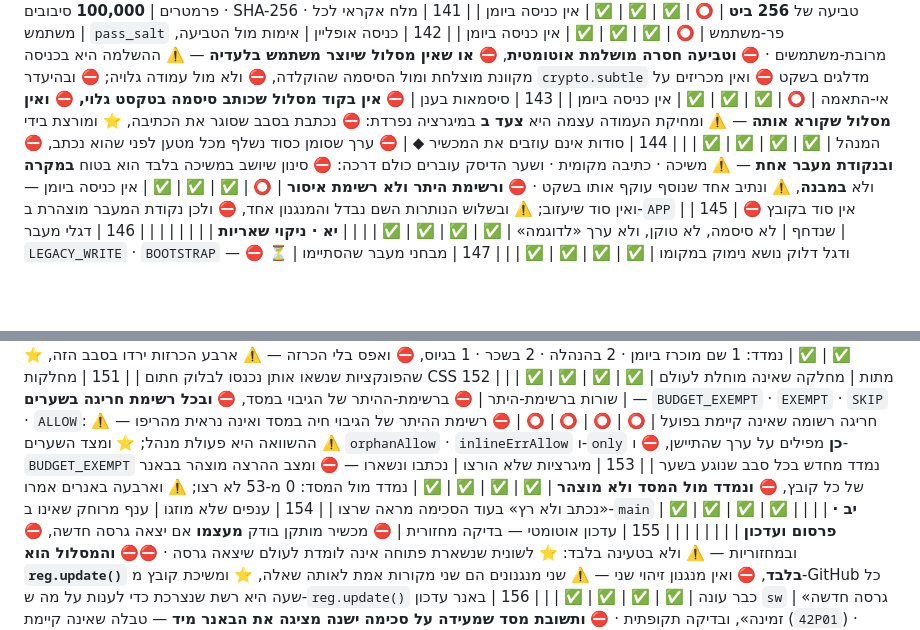
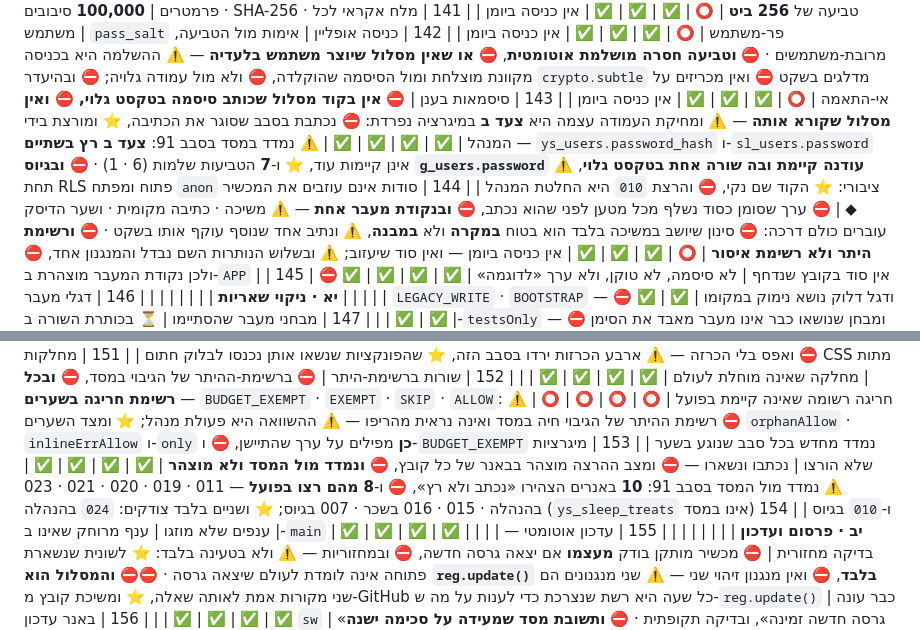
Before and after one commit to ygtotlrl-lab/gius, a Markdown page: CLAUDE.md, 2 parts joined by grey strips. Rendered like a GitHub page; blank space fills up the shorter version.

Commit message:
סבב 91: מצב ההרצה של המיגרציות נמדד מול המסד — 8 באנרים מתוך 10 היו שגויים
⛔ נמדד מול הסכימה החיה: ys_users.password_hash ו-sl_users.password אינן
קיימות עוד, ⭐ ושבע הטביעות שלמות (6 בהנהלה · 1 בשכר, אפס חסרות).
⛔ עשרה באנרים הצהירו «נכתב ולא רץ», ⚠️ ושמונה מהם רצו בפועל:
011 · 019 · 020 · 021 · 023 בהנהלה · 015 · 016 בשכר · 007 בגיוס.
⭐ חמישה תוקנו כאן (019 ו-021 כבר נשאו «רץ במסד»), ⛔ ושניים נשארו «לא רץ»
כי זה מה שנמדד: 024 בהנהלה ו-010 בגיוס.

⛔⛔ וממצא שדורש הכרעת מנהל — לא בוצע: גיוס חי בפרויקט Supabase נפרד,
ושם g_users.password עודנה קיימת ובה שורה אחת בטקסט גלוי, תחת RLS
פתוח ומפתח anon ציבורי. ⚠️ הקוד שם נקי — אין מסלול שכותב או קורא אותה,
ו-strip:['password'] חי ומגן; ⛔ הרצת 010 היא פעולת מנהל ולא נעשתה.

⚠️ ואומת בדפדפן על localhost: הטביעה 256 ביט, זהה בית-לבית לגזירת ייחוס
עצמאית ב-100,000 סיבובים SHA-256, וארבע התוצאות נבדלות — ok · bad · no-fp ·
ומשתמש מושבת. ⛔ כניסה מקוונת ושינוי סיסמה לא נבדקו: מדיניות הרשת של
הסביבה חוסמת את ה-CDN ואת ה-API.

Co-Authored-By: Claude Opus 5 <noreply@anthropic.com>
Claude-Session: https://claude.ai/code/session_01K7gTD5gcJzQSfh3AZX2Huo

```diff
--- a/CLAUDE.md
+++ b/CLAUDE.md
@@ -353,7 +353,7 @@
 | 140 | `PBKDF2` — פרמטרים | **100,000** סיבובים · SHA-256 · טביעה של **256 ביט** | ⭕ | ✅ | ✅ | ✅ | אין כניסה ביומן |
 | 141 | מלח אקראי לכל משתמש | `pass_salt` פר-משתמש | ⭕ | ✅ | ✅ | ✅ | אין כניסה ביומן |
 | 142 | כניסה אופליין | אימות מול הטביעה, מרובת-משתמשים · ⛔ **וטביעה חסרה מושלמת אוטומטית**, ⛔ **או שאין מסלול שיוצר משתמש בלעדיה** — ⚠️ ההשלמה היא בכניסה מקוונת מוצלחת ומול הסיסמה שהוקלדה, ⛔ ולא מול עמודה גלויה; ⛔ ובהיעדר `crypto.subtle` מדלגים בשקט ⛔ ואין מכריזים על אי-התאמה | ⭕ | ✅ | ✅ | ✅ | אין כניסה ביומן |
-| 143 | סיסמאות בענן | ⛔ **אין בקוד מסלול שכותב סיסמה בטקסט גלוי, ⛔ ואין מסלול שקורא אותה** — ⚠️ ומחיקת העמודה עצמה היא **צעד ב** במיגרציה נפרדת: ⛔ נכתבת בסבב שסוגר את הכתיבה, ⭐ ומורצת בידי המנהל | ✅ | ✅ | ✅ | ✅ |  |
+| 143 | סיסמאות בענן | ⛔ **אין בקוד מסלול שכותב סיסמה בטקסט גלוי, ⛔ ואין מסלול שקורא אותה** — ⚠️ ומחיקת העמודה עצמה היא **צעד ב** במיגרציה נפרדת: ⛔ נכתבת בסבב שסוגר את הכתיבה, ⭐ ומורצת בידי המנהל | ✅ | ✅ | ✅ | ✅ | ⚠️ נמדד במסד בסבב 91: **צעד ב רץ בשתיים** — `ys_users.password_hash` ו-`sl_users.password` אינן קיימות עוד, ⭐ ו-**7** הטביעות שלמות (6 · 1) · ⛔ **ובגיוס `g_users.password` עודנה קיימת ובה שורה אחת בטקסט גלוי**, ⚠️ תחת RLS פתוח ומפתח `anon` ציבורי: ⭐ הקוד שם נקי, ⛔ והרצת `010` היא החלטת המנהל |
 | 144 | סודות אינם עוזבים את המכשיר ◆ | ⛔ ערך שסומן כסוד נשלף מכל מטען לפני שהוא נכתב, ⛔ **ובנקודת מעבר אחת** — ⚠️ משיכה · כתיבה מקומית · ושער הדיסק עוברים כולם דרכה: ⛔ סינון שיושב במשיכה בלבד הוא בטוח **במקרה** ולא **במבנה**, ⚠️ ונתיב אחד שנוסף עוקף אותו בשקט · ⛔ **ורשימת היתר ולא רשימת איסור** | ⭕ | ✅ | ✅ | ✅ | אין כניסה ביומן — ואין סוד שיעזוב; ⚠️ ובשלוש הנותרות השם נבדל והמנגנון אחד, ⛔ ולכן נקודת המעבר מוצהרת ב-`APP` |
 | 145 | ⛔ אין סוד בקובץ שנדחף | לא סיסמה, לא טוקן, ולא ערך «לדוגמה» | ✅ | ✅ | ✅ | ✅ |  |
 | | **יא · ניקוי שאריות** | | | | | | |
@@ -364,7 +364,7 @@
 | 150 | פונקציה בלי קוראים | ⛔ פונקציה שאין לה אף קורא — ⛔ ומחיקה רק אחרי מדידת קוראים בארבעת הריפו · ⛔ **והמדידה מכסה גם את `tools/`** — ⚠️ סריקה שמוגבלת לסוג קובץ אחד היא ראיה לסוג שנסרק בלבד · ⛔ **ומודאל שאין לו פותח נמחק עם הפונקציה** — ⚠️ מיכל שנשאר ב-DOM בלי קוד שמציג אותו הוא חצי יכולת · ⛔ **וכל שם שנשאר בכוונה מוכרז בשמו ובנימוקו** — ⚠️ ושם שמוכרז ויש לו קורא מפיל אף הוא · ⛔ **וגם ההפך: קריאה לפונקציה שאינה מוגדרת** · ⛔ ומטפל `data-act` בלי כפתור — ⚠️ שני צדדיו של אותו חצי-חיווט, ⭐ ומדידת צד אחד בלבד מאשרת את השני | ✅ | ✅ | ✅ | ✅ | נמדד: 1 שם מוכרז ביומן · 2 בהנהלה · 2 בשכר · 1 בגיוס, ⛔ ואפס בלי הכרזה — ⚠️ ארבע הכרזות ירדו בסבב הזה, ⭐ שהפונקציות שנשאו אותן נכנסו לבלוק חתום |
 | 151 | מחלקות CSS מתות | מחלקה שאינה מוחלת לעולם | ✅ | ✅ | ✅ | ✅ |  |
 | 152 | שורות ברשימת-היתר | ⛔ ברשימת-ההיתר של הגיבוי במסד, ⛔ **ובכל רשימת חריגה בשערים** — `BUDGET_EXEMPT` · `EXEMPT` · `SKIP` · `ALLOW`: ⚠️ חריגה רשומה שאינה קיימת בפועל | ⭕ | ⭕ | ⭕ | ⭕ | ⛔ רשימת ההיתר של הגיבוי חיה במסד ואינה נראית מהריפו — ⚠️ ההשוואה היא פעולת מנהל; ⭐ ומצד השערים `orphanAllow` · `inlineErrAllow` ו-`only` **כן** מפילים על ערך שהתיישן, ⛔ ו-`BUDGET_EXEMPT` נמדד מחדש בכל סבב שנוגע בשער |
-| 153 | מיגרציות שלא הורצו | נכתבו ונשארו — ⛔ ומצב ההרצה מוצהר בבאנר של כל קובץ, ⛔ **ונמדד מול המסד ולא מוצהר** | ✅ | ✅ | ✅ | ✅ | נמדד מול המסד: 0 מ-53 לא רצו; ⚠️ וארבעה באנרים אמרו «נכתב ולא רץ» בעוד הסכימה מראה שרצו |
+| 153 | מיגרציות שלא הורצו | נכתבו ונשארו — ⛔ ומצב ההרצה מוצהר בבאנר של כל קובץ, ⛔ **ונמדד מול המסד ולא מוצהר** | ✅ | ✅ | ✅ | ✅ | ⚠️ נמדד מול המסד בסבב 91: **10** באנרים הצהירו «נכתב ולא רץ», ⛔ ו-**8 מהם רצו בפועל** — 011 · 019 · 020 · 021 · 023 בהנהלה · 015 · 016 בשכר · 007 בגיוס; ⭐ ושניים בלבד צודקים: `024` בהנהלה (`ys_sleep_treats` אינו במסד) ו-`010` בגיוס |
 | 154 | ענפים שלא מוזגו | ענף מרוחק שאינו ב-`main` | ✅ | ✅ | ✅ | ✅ |  |
 | | **יב · פרסום ועדכון** | | | | | | |
 | 155 | עדכון אוטומטי — בדיקה מחזורית | ⛔ מכשיר מותקן בודק **מעצמו** אם יצאה גרסה חדשה, ⛔ ובמחזוריות — ⚠️ ולא בטעינה בלבד: ⭐ לשונית שנשארת פתוחה אינה לומדת לעולם שיצאה גרסה · ⛔⛔ **והמסלול הוא `reg.update()` בלבד**, ⛔ ואין מנגנון זיהוי שני — ⚠️ שני מנגנונים הם שני מקורות אמת לאותה שאלה, ⭐ ומשיכת קובץ מ-GitHub כל שעה היא רשת שנצרכת כדי לענות על מה ש-`reg.update()` כבר עונה | ✅ | ✅ | ✅ | ✅ |  |
```
